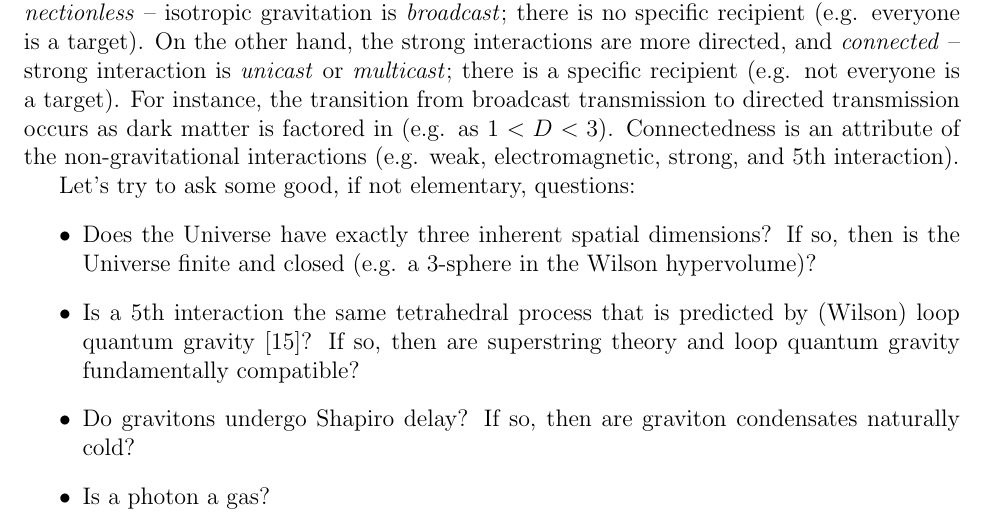
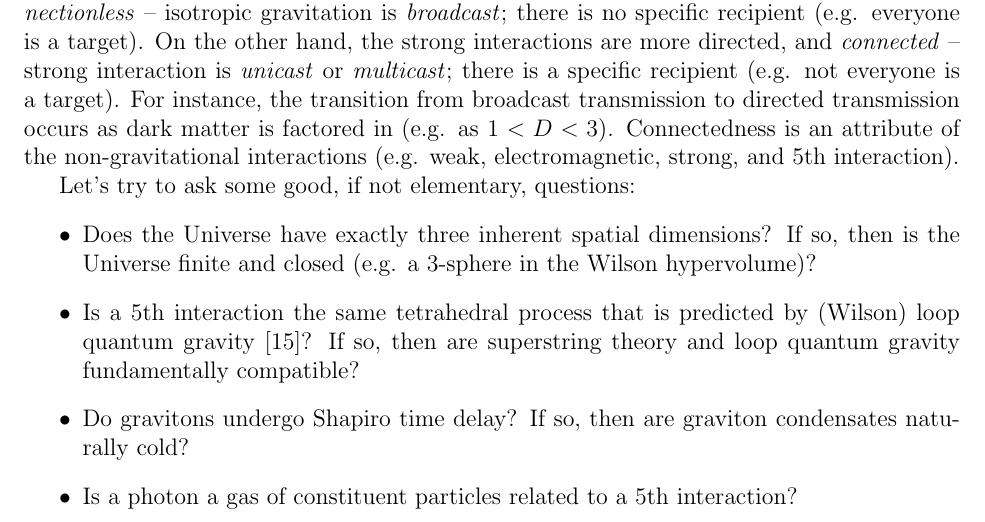
Before and after one commit to sjhalayka/papers, a LaTeX paper (anisotropic gravitation/bezier_escape.tex): part of page 7 of 9, cut so that both start at the same text. Compiled offline with pdfLaTeX.

Commit message:
Add files via upload

```diff
--- a/anisotropic gravitation/bezier_escape.tex
+++ b/anisotropic gravitation/bezier_escape.tex
@@ -306,9 +306,9 @@ Let's try to ask some good, if not elementary, questions:
 If so, then is the Universe finite and closed (e.g. a 3-sphere in the Wilson hypervolume)?
 \item Is a 5th interaction the same tetrahedral process that is predicted by (Wilson) loop quantum gravity \cite{loop}?
 If so, then are superstring theory and loop quantum gravity fundamentally compatible?
-\item Do gravitons undergo Shapiro delay?
+\item Do gravitons undergo Shapiro time delay?
 If so, then are graviton condensates naturally cold?
-\item Is a photon a gas?
+\item Is a photon a gas of constituent particles related to a 5th interaction?
 \end{itemize}
 
 
```
Also changed, not shown: anisotropic gravitation/bezier_escape.pdf.
